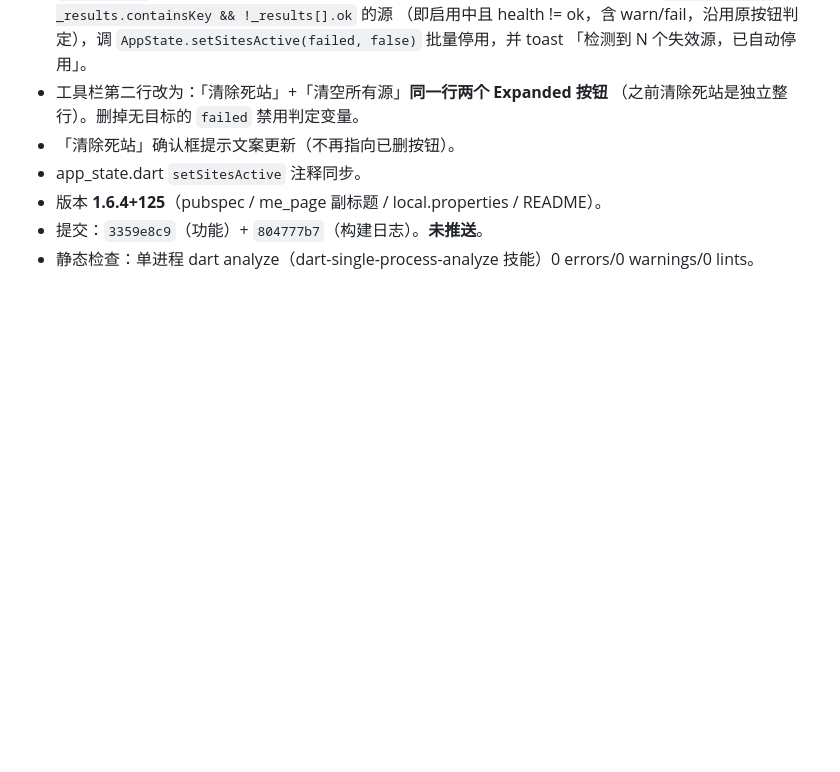
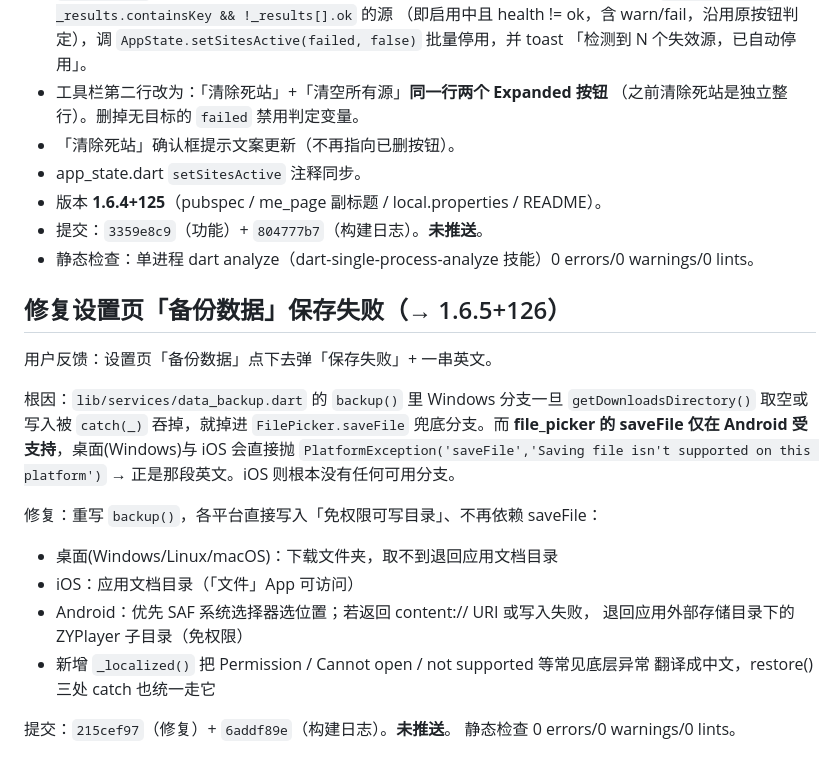
Before and after one commit to vteovi/ZY-Player-Flutter, a Markdown page: .workbuddy/memory/2026-10-04.md, the part around the change. GitHub-like rendering; blank space fills up the shorter version.

Commit message:
docs(memory): 记录备份数据保存失败的修复

```diff
--- a/.workbuddy/memory/2026-10-04.md
+++ b/.workbuddy/memory/2026-10-04.md
@@ -95,3 +95,24 @@
 - 版本 **1.6.4+125**（pubspec / me_page 副标题 / local.properties / README）。
 - 提交：`3359e8c9`（功能）+ `804777b7`（构建日志）。**未推送**。
 - 静态检查：单进程 dart analyze（dart-single-process-analyze 技能）0 errors/0 warnings/0 lints。
+
+## 修复设置页「备份数据」保存失败（→ 1.6.5+126）
+
+用户反馈：设置页「备份数据」点下去弹「保存失败」+ 一串英文。
+
+根因：`lib/services/data_backup.dart` 的 `backup()` 里 Windows 分支一旦
+`getDownloadsDirectory()` 取空或写入被 `catch(_)` 吞掉，就掉进 `FilePicker.saveFile`
+兜底分支。而 **file_picker 的 saveFile 仅在 Android 受支持**，桌面(Windows)与 iOS
+会直接抛 `PlatformException('saveFile','Saving file isn't supported on this platform')`
+→ 正是那段英文。iOS 则根本没有任何可用分支。
+
+修复：重写 `backup()`，各平台直接写入「免权限可写目录」、不再依赖 saveFile：
+- 桌面(Windows/Linux/macOS)：下载文件夹，取不到退回应用文档目录
+- iOS：应用文档目录（「文件」App 可访问）
+- Android：优先 SAF 系统选择器选位置；若返回 content:// URI 或写入失败，
+  退回应用外部存储目录下的 ZYPlayer 子目录（免权限）
+- 新增 `_localized()` 把 Permission / Cannot open / not supported 等常见底层异常
+  翻译成中文，restore() 三处 catch 也统一走它
+
+提交：`215cef97`（修复）+ `6addf89e`（构建日志）。**未推送**。
+静态检查 0 errors/0 warnings/0 lints。
```
